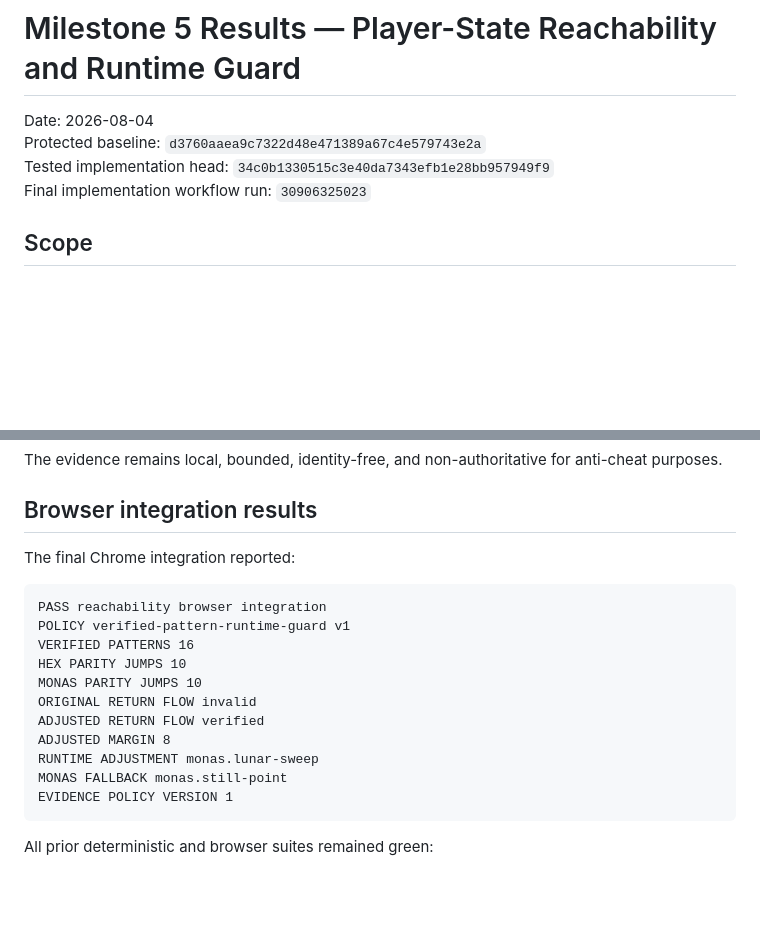
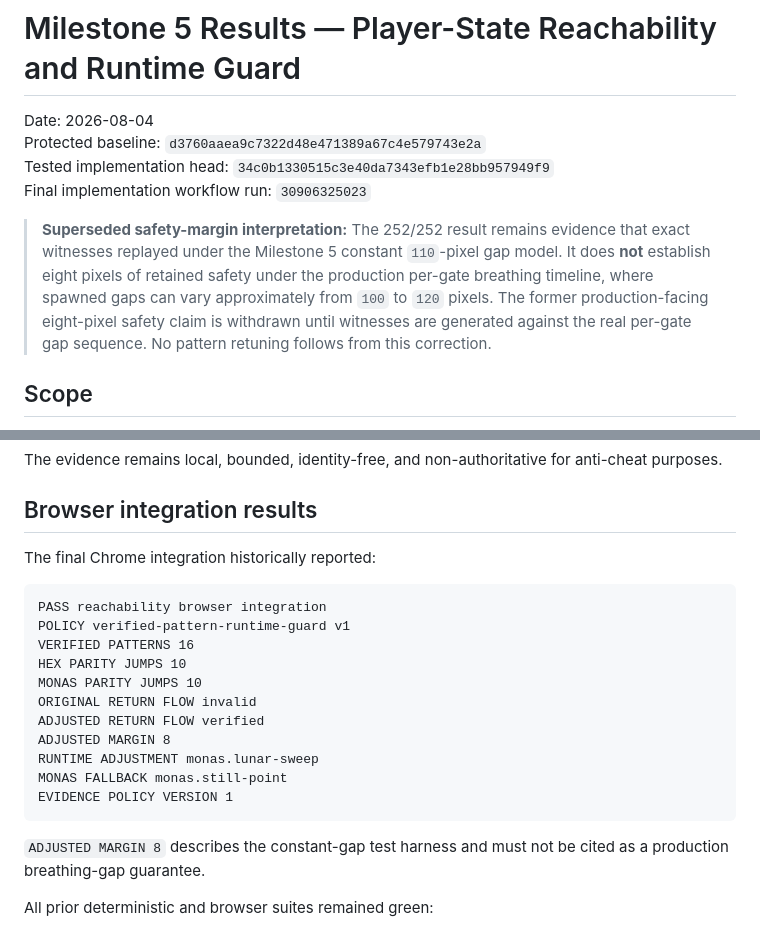
Before and after one commit to bookthief666/Sex-Magick-Game, a Markdown page: docs/qa/m5-player-state-reachability-results.md, 2 parts joined by grey strips. Drawn GitHub-style; blank space fills up the shorter version.

````diff
--- a/docs/qa/m5-player-state-reachability-results.md
+++ b/docs/qa/m5-player-state-reachability-results.md
@@ -4,6 +4,8 @@ Date: 2026-08-04
 Protected baseline: `d3760aaea9c7322d48e471389a67c4e579743e2a`
 Tested implementation head: `34c0b1330515c3e40da7343efb1e28bb957949f9`
 Final implementation workflow run: `30906325023`
+
+> **Superseded safety-margin interpretation:** The 252/252 result remains evidence that exact witnesses replayed under the Milestone 5 constant `110`-pixel gap model. It does **not** establish eight pixels of retained safety under the production per-gate breathing timeline, where spawned gaps can vary approximately from `100` to `120` pixels. The former production-facing eight-pixel safety claim is withdrawn until witnesses are generated against the real per-gate gap sequence. No pattern retuning follows from this correction.
 
 ## Scope
 
@@ -198,7 +200,7 @@ The evidence remains local, bounded, identity-free, and non-authoritative for an
 
 ## Browser integration results
 
-The final Chrome integration reported:
+The final Chrome integration historically reported:
 
 ```text
 PASS reachability browser integration
@@ -213,6 +215,8 @@ RUNTIME ADJUSTMENT monas.lunar-sweep
 MONAS FALLBACK monas.still-point
 EVIDENCE POLICY VERSION 1
 ```
+
+`ADJUSTED MARGIN 8` describes the constant-gap test harness and must not be cited as a production breathing-gap guarantee.
 
 All prior deterministic and browser suites remained green:
 
````
Also changed, not shown: other parts of docs/qa/m5-player-state-reachability-results.md (+9 -8 lines).
